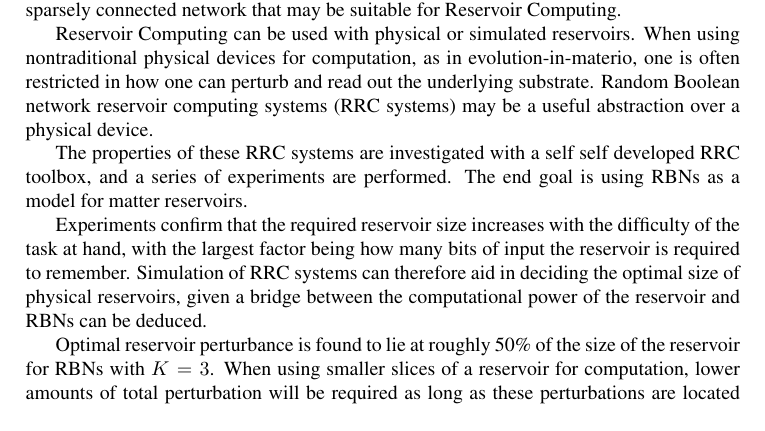
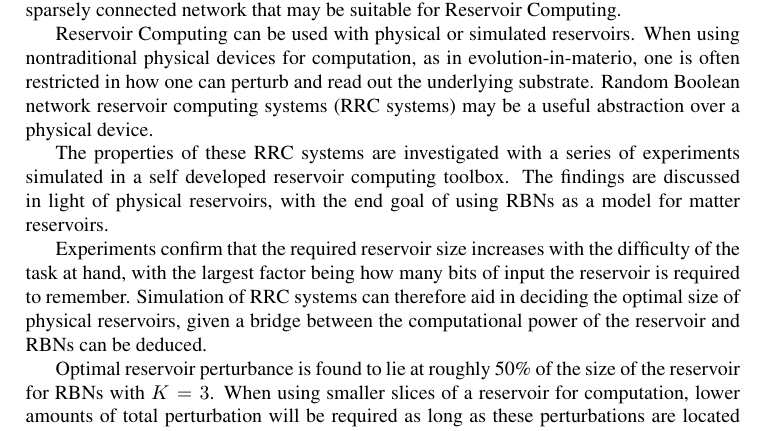
Before and after one commit to aleksanb/MastersThesis, a LaTeX thesis (main.tex, which reads abstract/abstract.tex): part of page 1 of 64, cut so that both start at the same text. Compiled offline with pdfLaTeX; TikZ figures are drawn from their code, not taken from saved files.

Commit message:
Improve abstract

```diff
--- a/abstract/abstract.tex
+++ b/abstract/abstract.tex
@@ -18,9 +18,10 @@ as in evolution-in-materio,
 one is often restricted in how one can perturb and read out the underlying substrate.
 Random Boolean network reservoir computing systems (RRC systems) may be a useful abstraction over a physical device.
 
-The properties of these RRC systems are investigated with a self self developed RRC toolbox,
-and a series of experiments are performed.
-The end goal is using RBNs as a model for matter reservoirs.
+% Method
+The properties of these RRC systems are investigated with a series of experiments simulated in a self developed reservoir computing toolbox.
+The findings are discussed in light of physical reservoirs,
+with the end goal of using RBNs as a model for matter reservoirs.
 
 % Resultater
 Experiments confirm that the required reservoir size increases with the difficulty of the task at hand,
```
